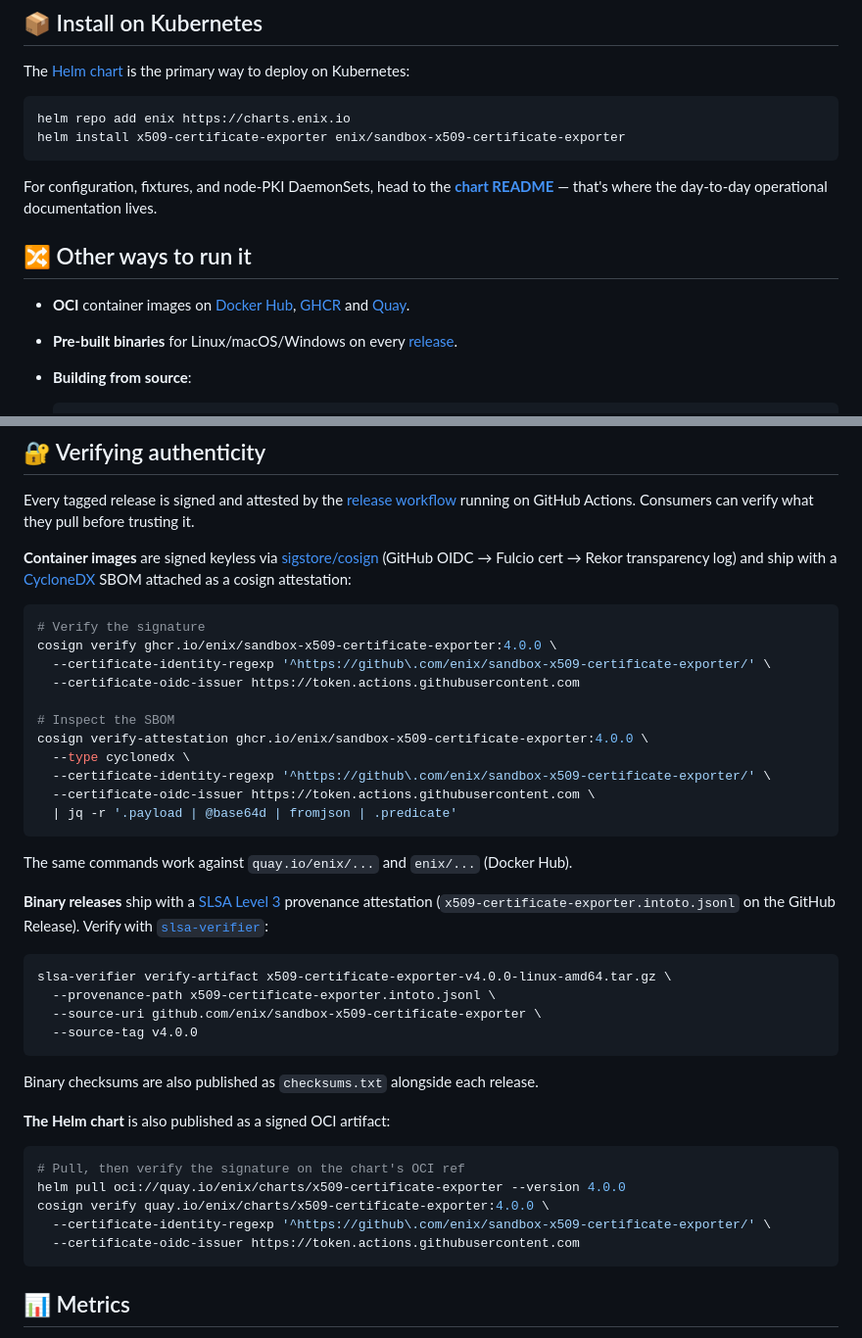
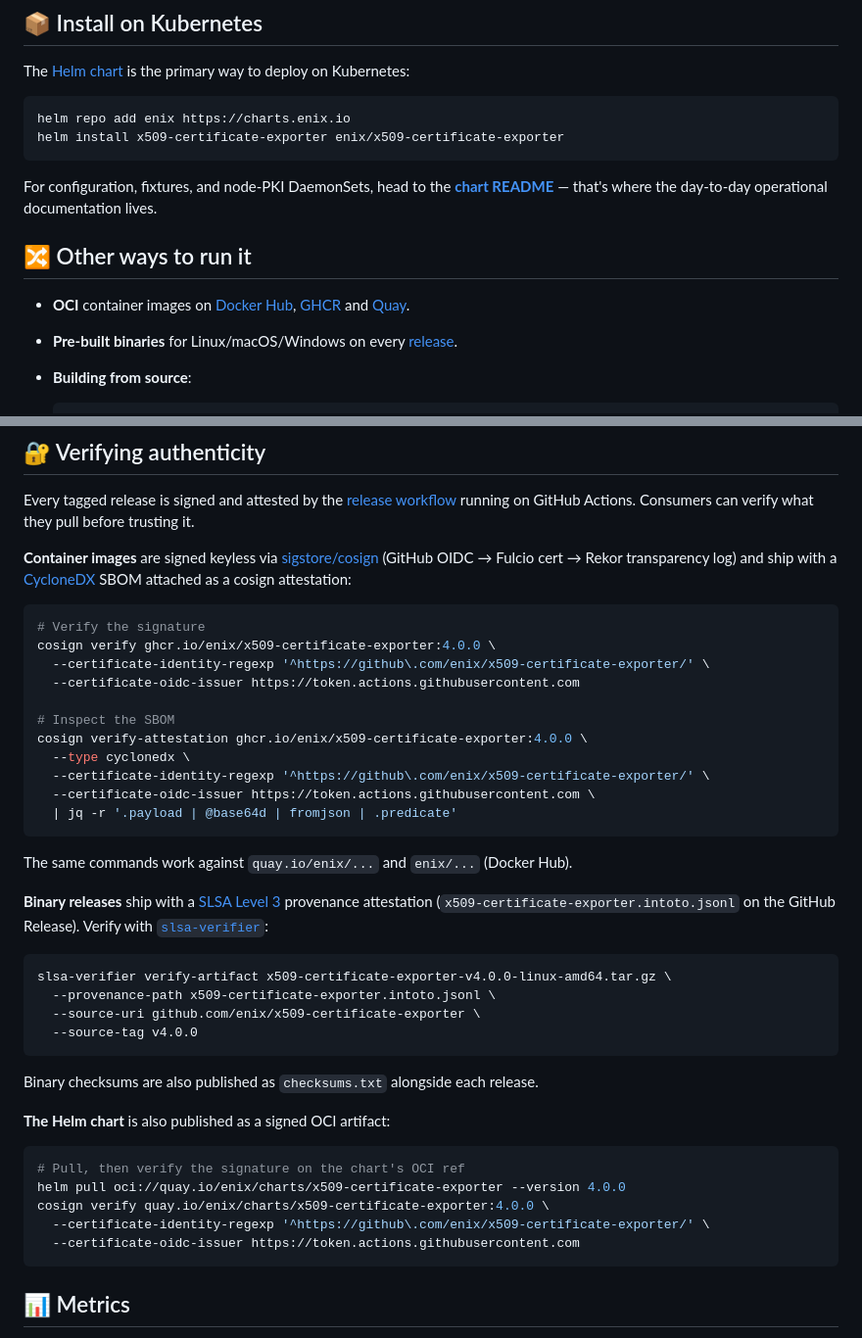
Before and after one commit to enix/x509-certificate-exporter, a Markdown page: README.md, 2 parts joined by grey strips. Shown at 98% size. Drawn GitHub-style.

Commit message:
docs(README): fix links to the github project

````diff
--- a/README.md
+++ b/README.md
@@ -47,7 +47,7 @@ The [Helm chart](./chart) is the primary way to deploy on Kubernetes:
 
 ```sh
 helm repo add enix https://charts.enix.io
-helm install x509-certificate-exporter enix/sandbox-x509-certificate-exporter
+helm install x509-certificate-exporter enix/x509-certificate-exporter
 ```
 
 For configuration, fixtures, and node-PKI DaemonSets, head to the
@@ -86,14 +86,14 @@ Actions. Consumers can verify what they pull before trusting it.
 
 ```sh
 # Verify the signature
-cosign verify ghcr.io/enix/sandbox-x509-certificate-exporter:4.0.0 \
-  --certificate-identity-regexp '^https://github\.com/enix/sandbox-x509-certificate-exporter/' \
+cosign verify ghcr.io/enix/x509-certificate-exporter:4.0.0 \
+  --certificate-identity-regexp '^https://github\.com/enix/x509-certificate-exporter/' \
   --certificate-oidc-issuer https://token.actions.githubusercontent.com
 
 # Inspect the SBOM
-cosign verify-attestation ghcr.io/enix/sandbox-x509-certificate-exporter:4.0.0 \
+cosign verify-attestation ghcr.io/enix/x509-certificate-exporter:4.0.0 \
   --type cyclonedx \
-  --certificate-identity-regexp '^https://github\.com/enix/sandbox-x509-certificate-exporter/' \
+  --certificate-identity-regexp '^https://github\.com/enix/x509-certificate-exporter/' \
   --certificate-oidc-issuer https://token.actions.githubusercontent.com \
   | jq -r '.payload | @base64d | fromjson | .predicate'
 ```
@@ -107,7 +107,7 @@ GitHub Release). Verify with [`slsa-verifier`](https://github.com/slsa-framework
 ```sh
 slsa-verifier verify-artifact x509-certificate-exporter-v4.0.0-linux-amd64.tar.gz \
   --provenance-path x509-certificate-exporter.intoto.jsonl \
-  --source-uri github.com/enix/sandbox-x509-certificate-exporter \
+  --source-uri github.com/enix/x509-certificate-exporter \
   --source-tag v4.0.0
 ```
 
@@ -119,7 +119,7 @@ Binary checksums are also published as `checksums.txt` alongside each release.
 # Pull, then verify the signature on the chart's OCI ref
 helm pull oci://quay.io/enix/charts/x509-certificate-exporter --version 4.0.0
 cosign verify quay.io/enix/charts/x509-certificate-exporter:4.0.0 \
-  --certificate-identity-regexp '^https://github\.com/enix/sandbox-x509-certificate-exporter/' \
+  --certificate-identity-regexp '^https://github\.com/enix/x509-certificate-exporter/' \
   --certificate-oidc-issuer https://token.actions.githubusercontent.com
 ```
 
````
Also changed, not shown: other parts of README.md (+7 -7 lines).
